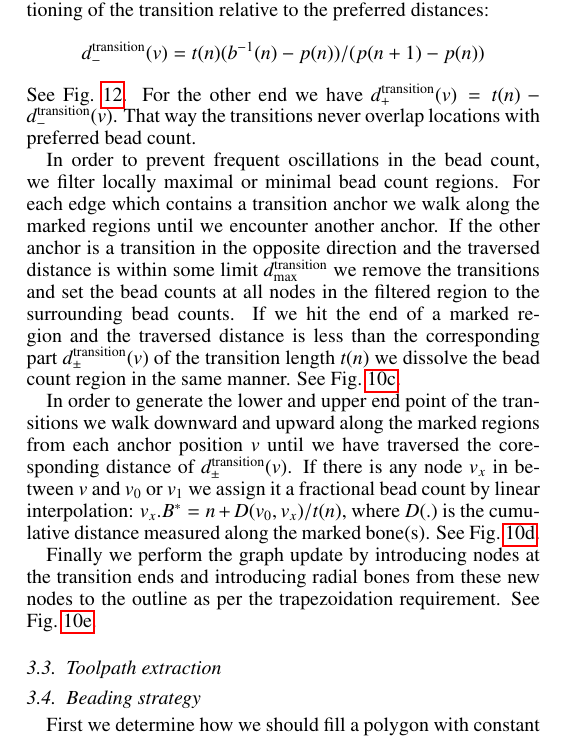
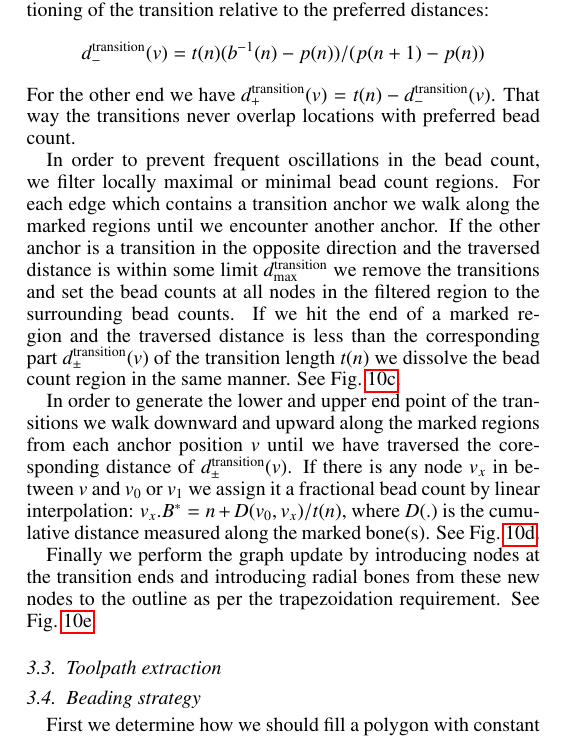
Before and after one commit to BagelOrb/variable_width_paper, a LaTeX paper (0_main.tex, which reads 4_method.tex): part of one column of page 5 of 11, cut so that both start at the same text. Compiled offline with pdfLaTeX.

Commit message:
disable transition_placement figure

```diff
--- a/4_method.tex
+++ b/4_method.tex
@@ -379,7 +379,7 @@ See \cref{beading_transitioning_filtering__transition_mids}.
 A transition with length $t(n)$ will be placed somewhere covering the anchor position.
 We determine the distance between the anchor $v$ and the lower transition end $v_0$ proportial to the positioning of the transition relative to the preferred distances:
 $$d_-^\text{transition}(v) =  t(n) (b^{-1}(n) - p(n) ) / (p(n+1) - p(n))$$
-See \cref{transition_placement}.
+%See \cref{transition_placement}.
 For the other end we have $d_+^\text{transition}(v) = t(n) - d_-^\text{transition}(v)$.
 That way the transitions never overlap locations with preferred bead count.
 
@@ -415,7 +415,7 @@ Discontinuities around regions where the bead count changes are prevented by tra
 \label{transitions}
 \end{figure}
 
-
+\iffalse
 \begin{figure}
 \centering
 \includegraphics[width=.3\columnwidth]{sources/method/transition_location_precise.pdf}
```
Also changed, not shown: 4_method.tex (2 more changed lines).
